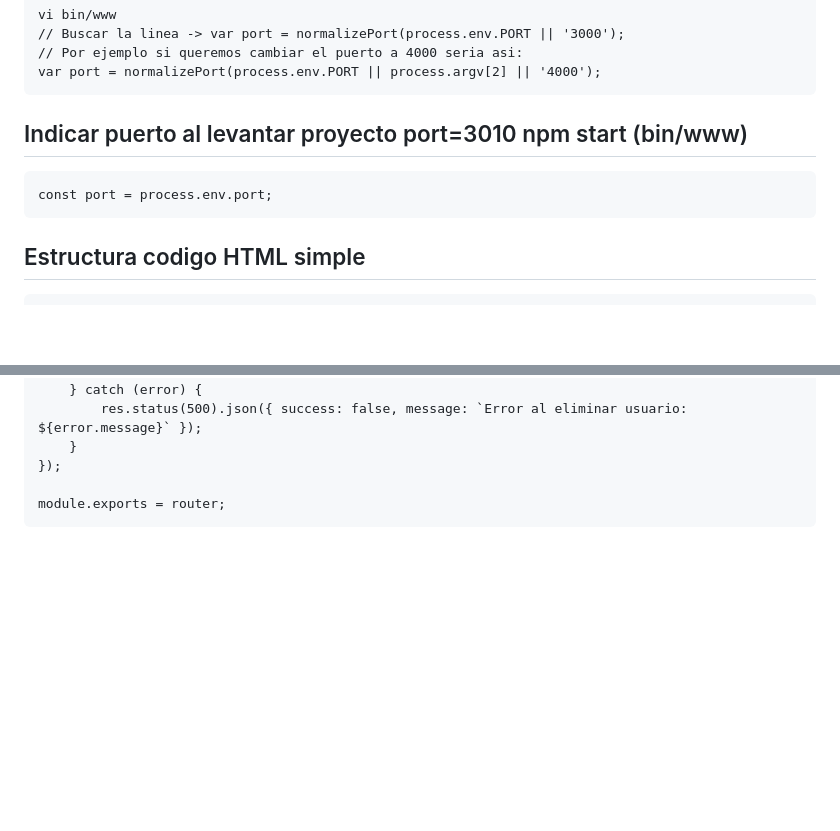
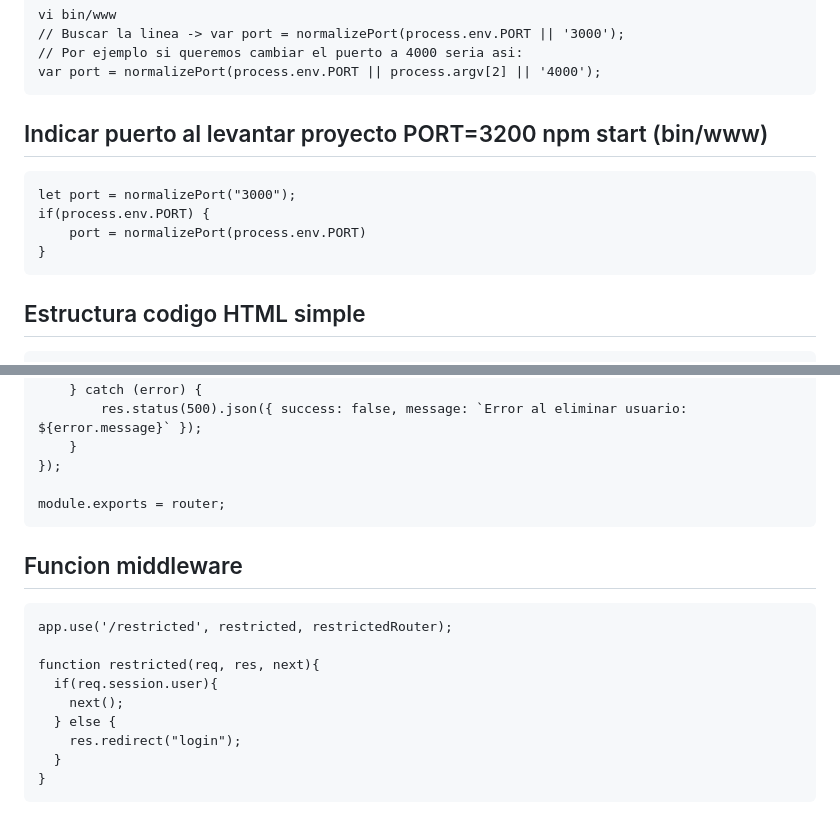
Before and after one commit to imartinpena/ejercicios-sw1, a Markdown page: CHULETARIO.md, 2 parts joined by grey strips. Drawn GitHub-style; blank space fills up the shorter version.

Commit message:
Update CHULETARIO.mdrewgljitrw

````diff
--- a/CHULETARIO.md
+++ b/CHULETARIO.md
@@ -74,9 +74,12 @@ vi bin/www
 var port = normalizePort(process.env.PORT || process.argv[2] || '4000');
 ```
 
-## Indicar puerto al levantar proyecto port=3010 npm start (bin/www)
+## Indicar puerto al levantar proyecto PORT=3200 npm start (bin/www)
 ```
-const port = process.env.port;
+let port = normalizePort("3000");
+if(process.env.PORT) {
+    port = normalizePort(process.env.PORT)
+}
 ```
 
 ## Estructura codigo HTML simple
@@ -617,3 +620,15 @@ router.delete('/deleteUser', async function(req, res, next) {
 
 module.exports = router;
 ```
+## Funcion middleware
+```
+app.use('/restricted', restricted, restrictedRouter);
+
+function restricted(req, res, next){
+  if(req.session.user){
+    next();
+  } else {
+    res.redirect("login");
+  }
+}
+```
````
